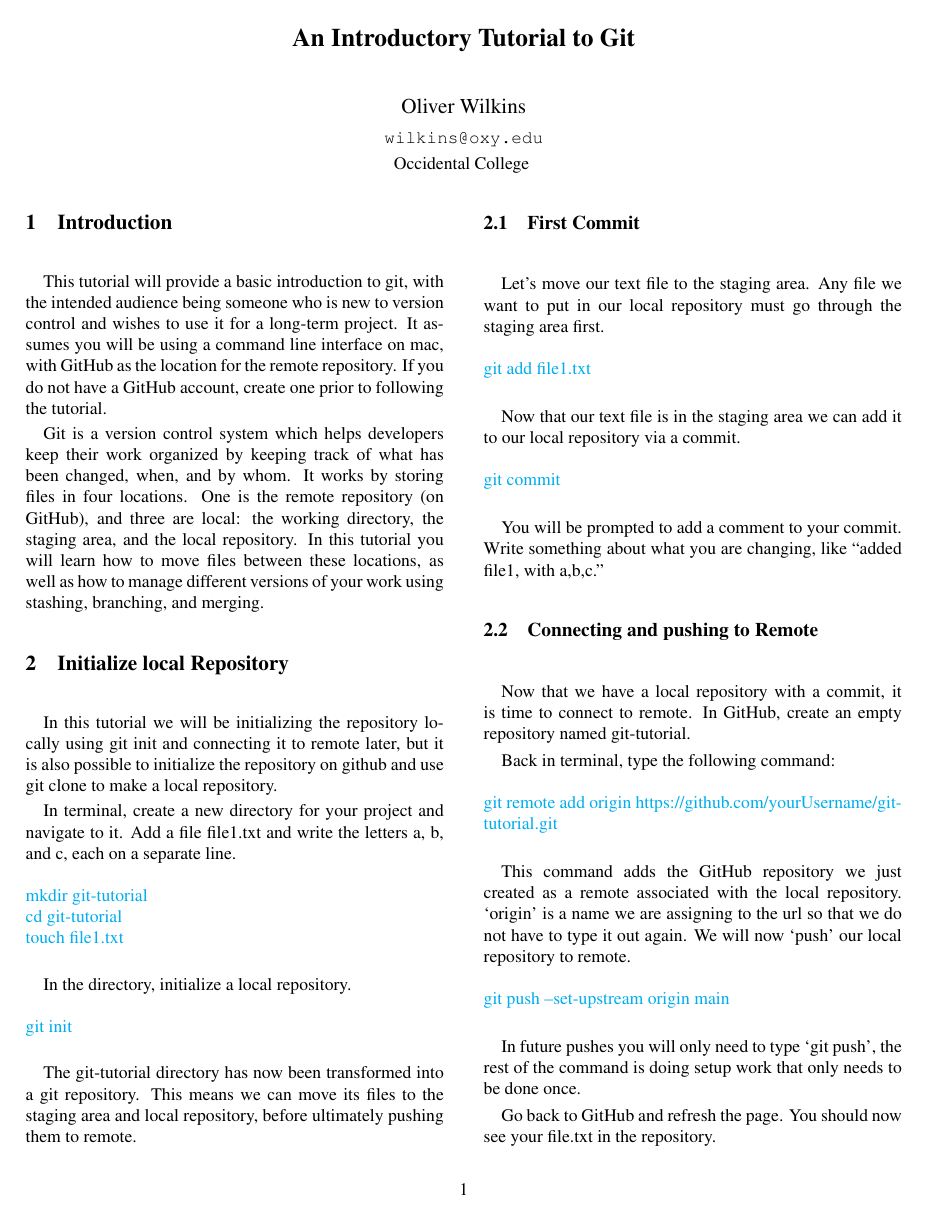
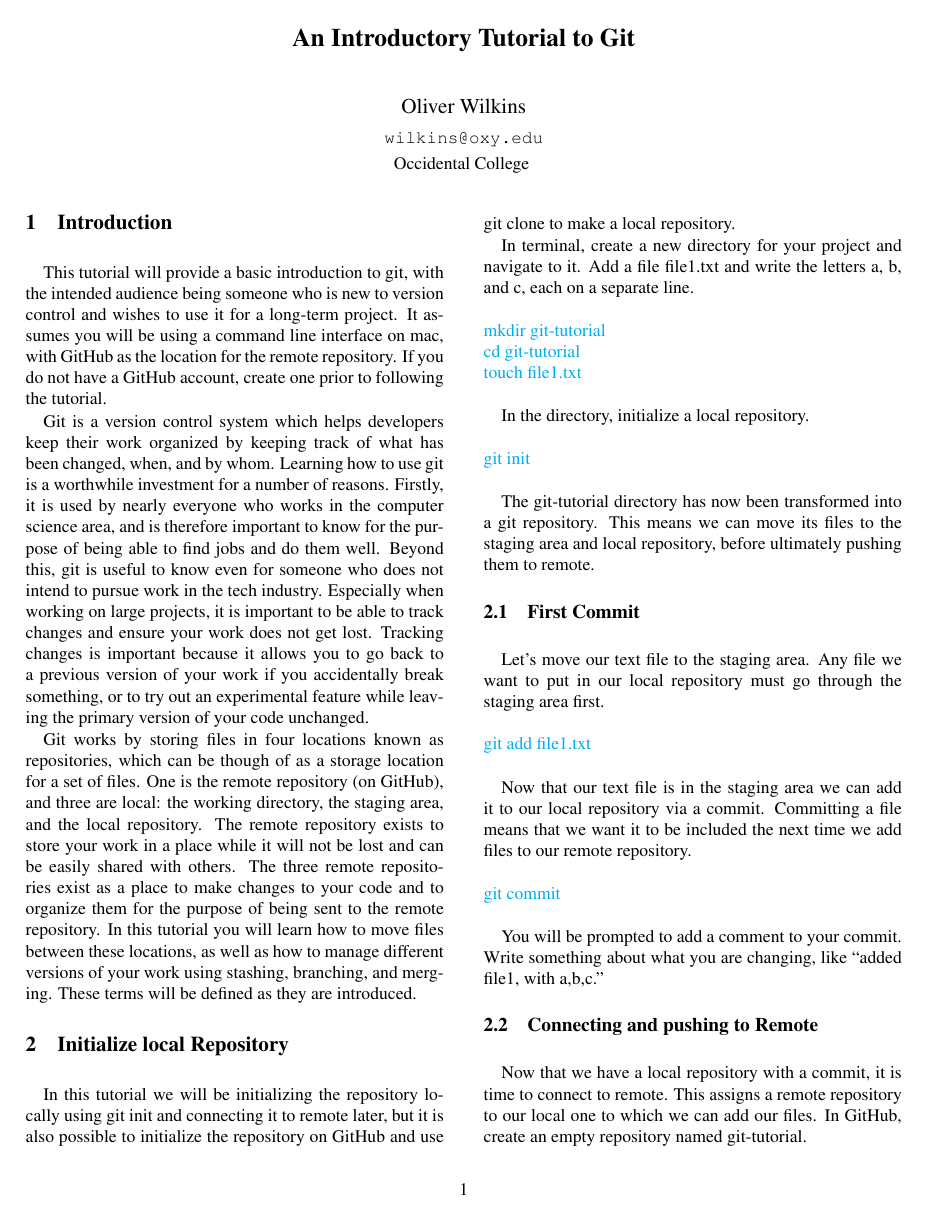
Before and after one commit to owilkins2/git_tutorial, a LaTeX document (document.tex): page 1 of 3. Compiled offline with pdfLaTeX.

Commit message:
Update document.tex

```diff
--- a/document.tex
+++ b/document.tex
@@ -23,12 +23,14 @@
 
 This tutorial will provide a basic introduction to git, with the intended audience being someone who is new to version control and wishes to use it for a long-term project. It assumes you will be using a command line interface on mac, with GitHub as the location for the remote repository. If you do not have a GitHub account, create one prior to following the tutorial.
 
-Git is a version control system which helps developers keep their work organized by keeping track of what has been changed, when, and by whom.  It works by storing files in four locations. One is the remote repository (on GitHub), and three are local: the working directory, the staging area, and the local repository. In this tutorial you will learn how to move files between these locations, as well as how to manage different versions of your work using stashing, branching, and merging.
+Git is a version control system which helps developers keep their work organized by keeping track of what has been changed, when, and by whom. Learning how to use git is a worthwhile investment for a number of reasons. Firstly, it is used by nearly everyone who works in the computer science area, and is therefore important to know for the purpose of being able to find jobs and do them well. Beyond this, git is useful to know even for someone who does not intend to pursue work in the tech industry. Especially when working on large projects, it is important to be able to track changes and ensure your work does not get lost. Tracking changes is important because it allows you to go back to a previous version of your work if you accidentally break something, or to try out an experimental feature while leaving the primary version of your code unchanged.
+
+Git works by storing files in four locations known as repositories, which can be though of as a storage location for a set of files. One is the remote repository (on GitHub), and three are local: the working directory, the staging area, and the local repository. The remote repository exists to store your work in a place while it will not be lost and can be easily shared with others. The three remote repositories exist as a place to make changes to your code and to organize them for the purpose of being sent to the remote repository. In this tutorial you will learn how to move files between these locations, as well as how to manage different versions of your work using stashing, branching, and merging. These terms will be defined as they are introduced.
 
 
 \section{Initialize local Repository}
 
-In this tutorial we will be initializing the repository locally using git init and connecting it to remote later, but it is also possible to initialize the repository on github and use git clone to make a local repository.
+In this tutorial we will be initializing the repository locally using git init and connecting it to remote later, but it is also possible to initialize the repository on GitHub and use git clone to make a local repository.
 
 In terminal, create a new directory for your project and navigate to it. Add a file file1.txt and write the letters a, b, and c, each on a separate line.\\\\
 \textcolor{cyan}{
@@ -52,7 +54,7 @@ Let’s move our text file to the staging area. Any file we want to put in our l
 git add file1.txt\\
 }
 
-Now that our text file is in the staging area we can add it to our local repository via a commit.\\\\
+Now that our text file is in the staging area we can add it to our local repository via a commit. Committing a file means that we want it to be included the next time we add files to our remote repository.\\\\
 \textcolor{cyan}{
 git commit\\
 }
@@ -61,14 +63,14 @@ You will be prompted to add a comment to your commit. Write something about what
 
 \subsection{Connecting and pushing to Remote}
 
-Now that we have a local repository with a commit, it is time to connect to remote. In GitHub, create an empty repository named git-tutorial.
+Now that we have a local repository with a commit, it is time to connect to remote. This assigns a remote repository to our local one to which we can add our files. In GitHub, create an empty repository named git-tutorial.
 
 Back in terminal, type the following command:\\\\
 \textcolor{cyan}{
 git remote add origin https://github.com/yourUsername/git-tutorial.git\\
 }
 
-This command adds the GitHub repository we just created as a remote associated with the local repository. ‘origin’ is a name we are assigning to the url so that we do not have to type it out again. We will now ‘push’ our local repository to remote. \\\\
+This command adds the GitHub repository we just created as a remote associated with the local repository. ‘origin’ is a name we are assigning to the url so that we do not have to type it out again. We will now ‘push’ our local repository to remote. Pushing means to move what whatever files have been committed since our last push into our remote repository on GitHub. \\\\
 \textcolor{cyan}{
 git push --set-upstream origin main\\
 }
```
Also changed, not shown: document.tex (6 more changed lines).
